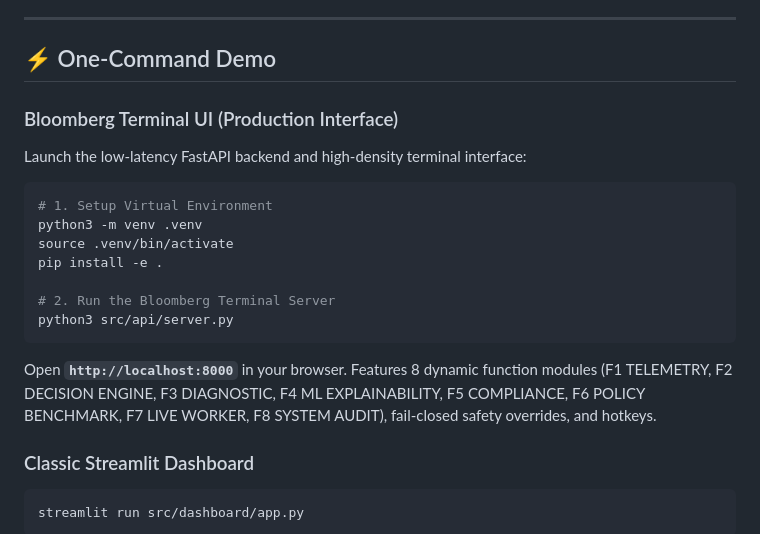
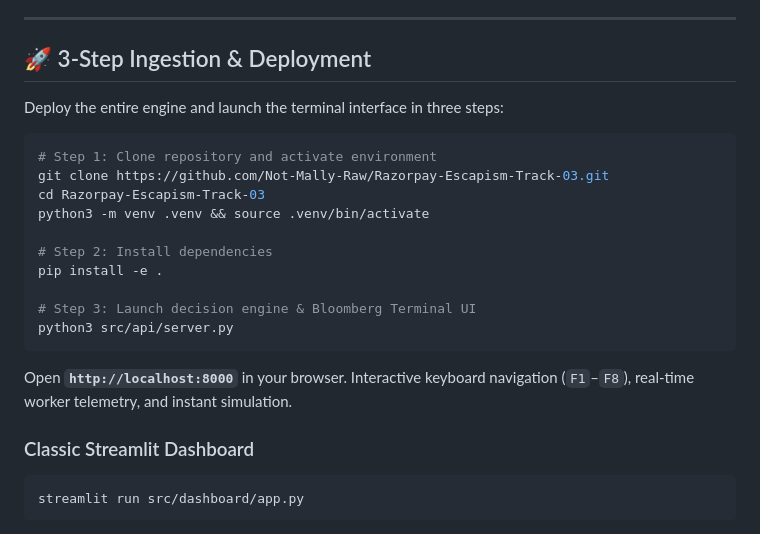
Before and after one commit to Not-Mally-Raw/Escapism, a Markdown page: README.md, the part around the change. Drawn GitHub-style.

Commit message:
document 3-step deployment quickstart

````diff
--- a/README.md
+++ b/README.md
@@ -6,20 +6,23 @@ A production-ready, mathematically proven, and audit-traced AI orchestration eng
 
 ---
 
-## ⚡ One-Command Demo
+## 🚀 3-Step Ingestion & Deployment
 
-### Bloomberg Terminal UI (Production Interface)
-Launch the low-latency FastAPI backend and high-density terminal interface:
+Deploy the entire engine and launch the terminal interface in three steps:
+
 ```bash
-# 1. Setup Virtual Environment
-python3 -m venv .venv
-source .venv/bin/activate
+# Step 1: Clone repository and activate environment
+git clone https://github.com/Not-Mally-Raw/Razorpay-Escapism-Track-03.git
+cd Razorpay-Escapism-Track-03
+python3 -m venv .venv && source .venv/bin/activate
+
+# Step 2: Install dependencies
 pip install -e .
 
-# 2. Run the Bloomberg Terminal Server
+# Step 3: Launch decision engine & Bloomberg Terminal UI
 python3 src/api/server.py
 ```
-Open **`http://localhost:8000`** in your browser. Features 8 dynamic function modules (F1 TELEMETRY, F2 DECISION ENGINE, F3 DIAGNOSTIC, F4 ML EXPLAINABILITY, F5 COMPLIANCE, F6 POLICY BENCHMARK, F7 LIVE WORKER, F8 SYSTEM AUDIT), fail-closed safety overrides, and hotkeys.
+Open **`http://localhost:8000`** in your browser. Interactive keyboard navigation (`F1`–`F8`), real-time worker telemetry, and instant simulation.
 
 ### Classic Streamlit Dashboard
 ```bash
````
